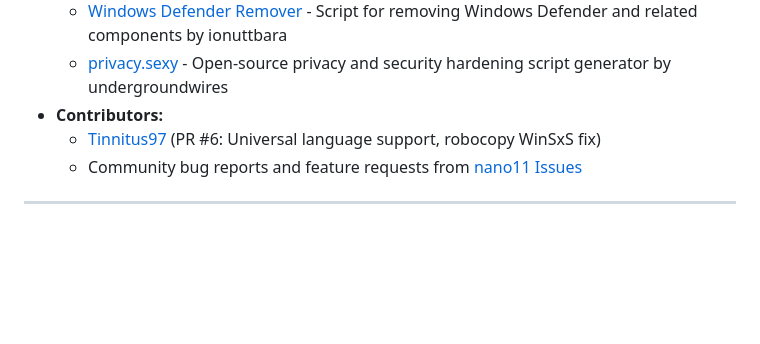
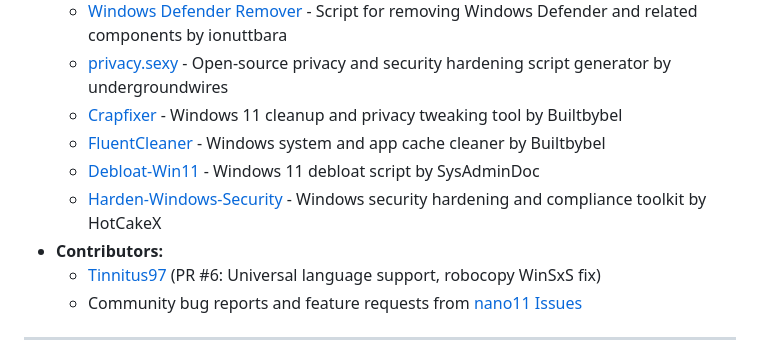
Before and after one commit to gh459/WinEase, a Markdown page: README.md, the part around the change. Drawn GitHub-style; blank space fills up the shorter version.

Commit message:
docs: add Crapfixer, FluentCleaner, Debloat-Win11 and Harden-Windows-Security to credits
Co-Authored-By: Claude Sonnet 5.5 <noreply@anthropic.com>
Claude-Session: https://claude.ai/code/session_01FuwR1abvn61yEhiE6nH7aC

```diff
--- a/README.md
+++ b/README.md
@@ -545,6 +545,10 @@ WinEase/
   - [Win11Debloat](https://github.com/raphire/win11debloat) - Lightweight PowerShell script for removing preinstalled apps and disabling telemetry by Raphire
   - [Windows Defender Remover](https://github.com/ionuttbara/windows-defender-remover) - Script for removing Windows Defender and related components by ionuttbara
   - [privacy.sexy](https://github.com/undergroundwires/privacy.sexy) - Open-source privacy and security hardening script generator by undergroundwires
+  - [Crapfixer](https://github.com/builtbybel/Crapfixer) - Windows 11 cleanup and privacy tweaking tool by Builtbybel
+  - [FluentCleaner](https://github.com/builtbybel/FluentCleaner) - Windows system and app cache cleaner by Builtbybel
+  - [Debloat-Win11](https://github.com/SysAdminDoc/Debloat-Win11) - Windows 11 debloat script by SysAdminDoc
+  - [Harden-Windows-Security](https://github.com/HotCakeX/Harden-Windows-Security) - Windows security hardening and compliance toolkit by HotCakeX
 - **Contributors:**
   - [Tinnitus97](https://github.com/Tinnitus97) (PR #6: Universal language support, robocopy WinSxS fix)
   - Community bug reports and feature requests from [nano11 Issues](https://github.com/ntdevlabs/nano11/issues)
```
